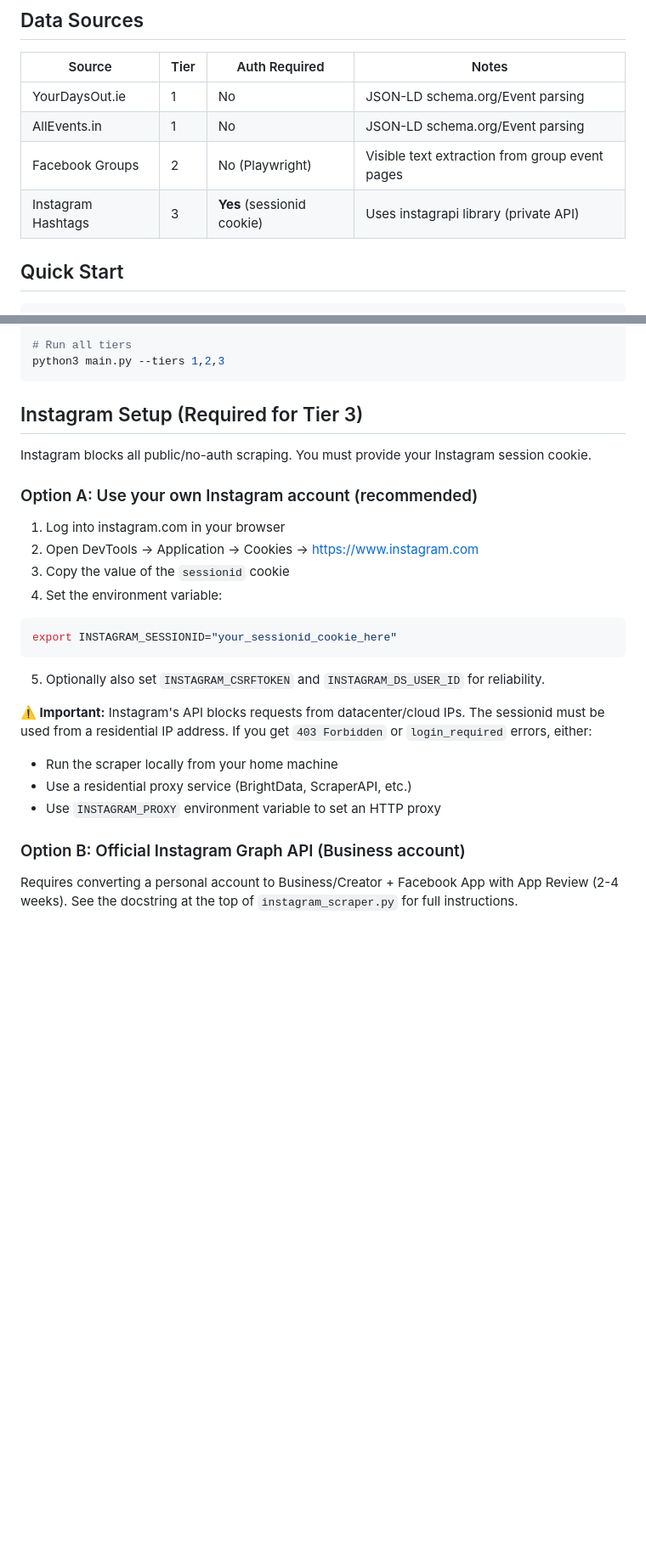
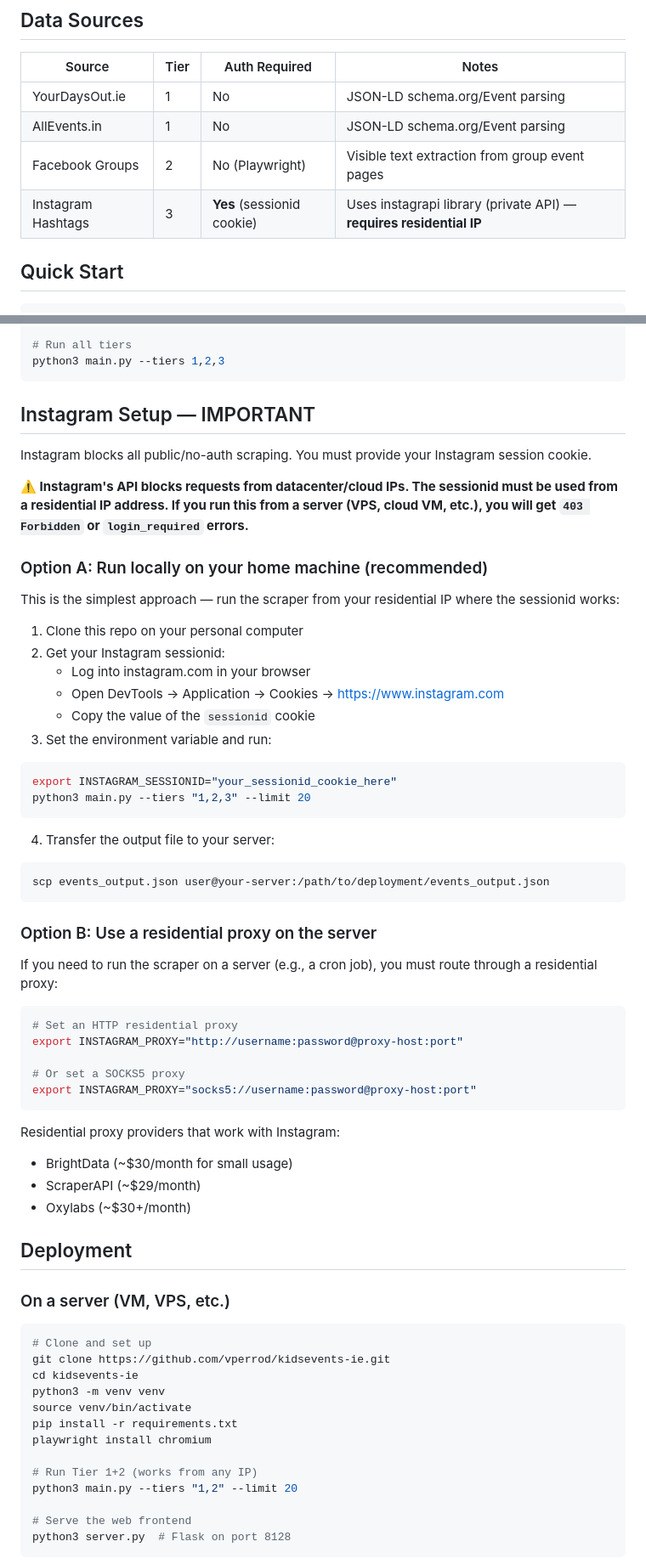
Before and after one commit to vperrod/kidsevents-ie, a Markdown page: README.md, 2 parts joined by grey strips. Shown at 85% size. Drawn GitHub-style; blank space fills up the shorter version.

Commit message:
Update README with local-run instructions for Instagram (residential IP requirement)

````diff
--- a/README.md
+++ b/README.md
@@ -9,7 +9,7 @@ Aggregator for kids/family events across Ireland. Scrapes multiple sources, dedu
 | YourDaysOut.ie | 1 | No | JSON-LD schema.org/Event parsing |
 | AllEvents.in | 1 | No | JSON-LD schema.org/Event parsing |
 | Facebook Groups | 2 | No (Playwright) | Visible text extraction from group event pages |
-| Instagram Hashtags | 3 | **Yes** (sessionid cookie) | Uses instagrapi library (private API) |
+| Instagram Hashtags | 3 | **Yes** (sessionid cookie) | Uses instagrapi library (private API) — **requires residential IP** |
 
 ## Quick Start
 
@@ -36,28 +36,68 @@ python3 main.py --tiers 1,3
 python3 main.py --tiers 1,2,3
 ```
 
-## Instagram Setup (Required for Tier 3)
+## Instagram Setup — IMPORTANT
 
 Instagram blocks all public/no-auth scraping. You must provide your Instagram session cookie.
 
-### Option A: Use your own Instagram account (recommended)
+**⚠️ Instagram's API blocks requests from datacenter/cloud IPs. The sessionid must be used from a residential IP address. If you run this from a server (VPS, cloud VM, etc.), you will get `403 Forbidden` or `login_required` errors.**
 
-1. Log into instagram.com in your browser
-2. Open DevTools → Application → Cookies → https://www.instagram.com
-3. Copy the value of the `sessionid` cookie
-4. Set the environment variable:
+### Option A: Run locally on your home machine (recommended)
+
+This is the simplest approach — run the scraper from your residential IP where the sessionid works:
+
+1. Clone this repo on your personal computer
+2. Get your Instagram sessionid:
+   - Log into instagram.com in your browser
+   - Open DevTools → Application → Cookies → https://www.instagram.com
+   - Copy the value of the `sessionid` cookie
+3. Set the environment variable and run:
 
 ```bash
 export INSTAGRAM_SESSIONID="your_sessionid_cookie_here"
+python3 main.py --tiers "1,2,3" --limit 20
 ```
 
-5. Optionally also set `INSTAGRAM_CSRFTOKEN` and `INSTAGRAM_DS_USER_ID` for reliability.
+4. Transfer the output file to your server:
 
-**⚠️ Important:** Instagram's API blocks requests from datacenter/cloud IPs. The sessionid must be used from a residential IP address. If you get `403 Forbidden` or `login_required` errors, either:
-- Run the scraper locally from your home machine
-- Use a residential proxy service (BrightData, ScraperAPI, etc.)
-- Use `INSTAGRAM_PROXY` environment variable to set an HTTP proxy
+```bash
+scp events_output.json user@your-server:/path/to/deployment/events_output.json
+```
 
-### Option B: Official Instagram Graph API (Business account)
+### Option B: Use a residential proxy on the server
 
-Requires converting a personal account to Business/Creator + Facebook App with App Review (2-4 weeks). See the docstring at the top of `instagram_scraper.py` for full instructions.
+If you need to run the scraper on a server (e.g., a cron job), you must route through a residential proxy:
+
+```bash
+# Set an HTTP residential proxy
+export INSTAGRAM_PROXY="http://username:password@proxy-host:port"
+
+# Or set a SOCKS5 proxy
+export INSTAGRAM_PROXY="socks5://username:password@proxy-host:port"
+```
+
+Residential proxy providers that work with Instagram:
+- BrightData (~$30/month for small usage)
+- ScraperAPI (~$29/month)
+- Oxylabs (~$30+/month)
+
+## Deployment
+
+### On a server (VM, VPS, etc.)
+
+```bash
+# Clone and set up
+git clone https://github.com/vperrod/kidsevents-ie.git
+cd kidsevents-ie
+python3 -m venv venv
+source venv/bin/activate
+pip install -r requirements.txt
+playwright install chromium
+
+# Run Tier 1+2 (works from any IP)
+python3 main.py --tiers "1,2" --limit 20
+
+# Serve the web frontend
+python3 server.py  # Flask on port 8128
+```
+
````
Also changed, not shown: other parts of README.md (+22 -1 lines).
